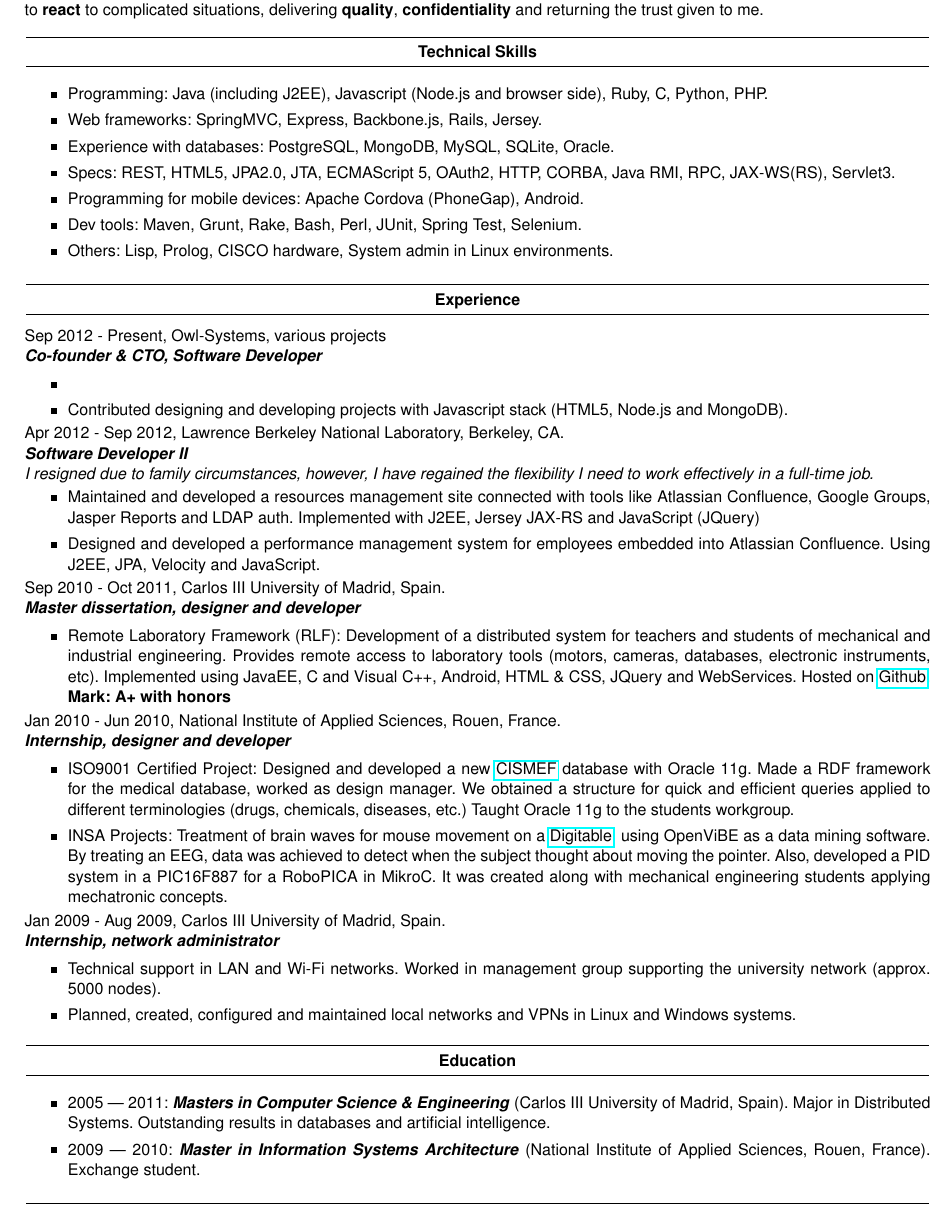
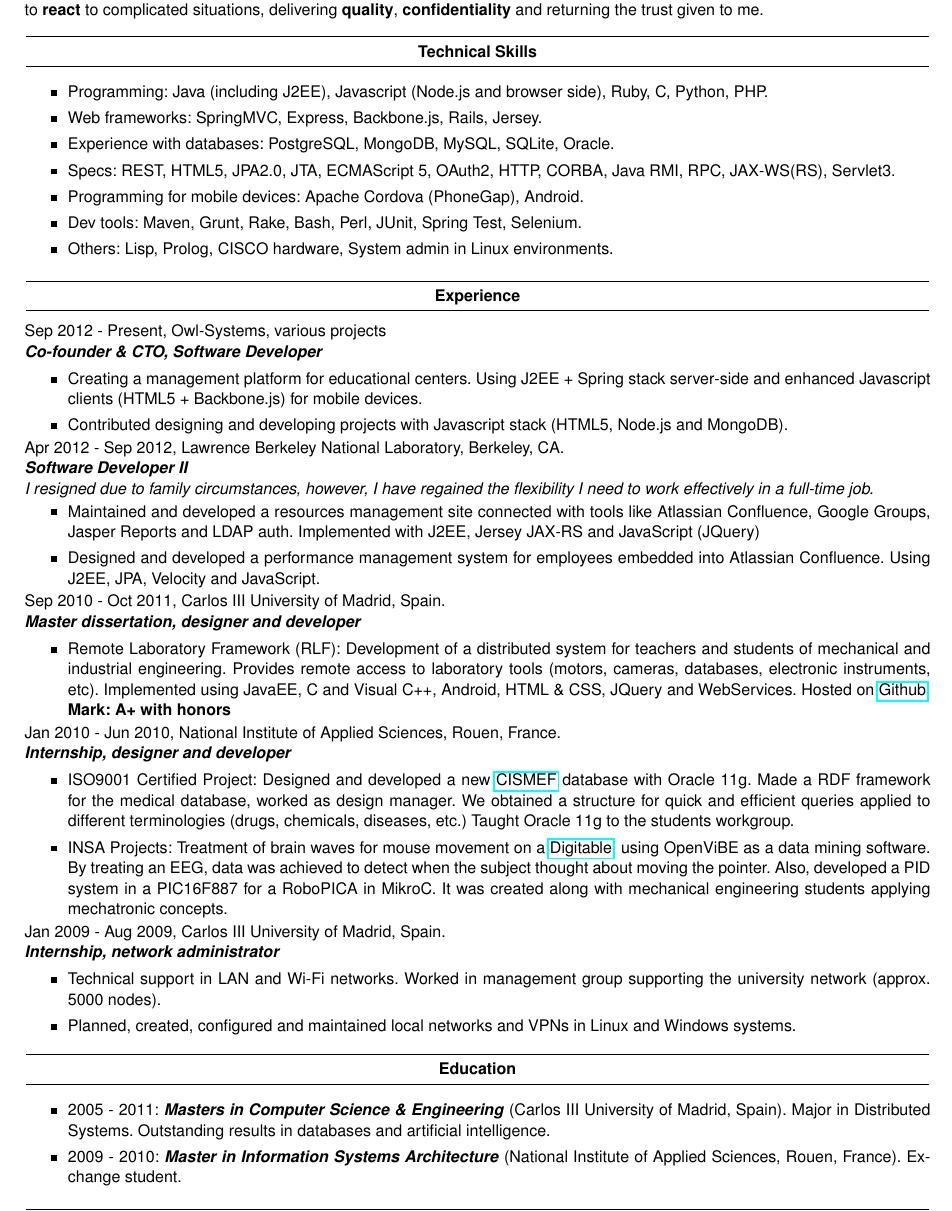
Before and after one commit to CarlosMecha/Resume, a LaTeX CV (main.tex, which reads include/education.tex, include/experience.tex): part of the page, cut so that both start at the same text. Compiled offline with pdfLaTeX; a LaTeX package or settings file that is missing is left out.

Commit message:
Add information for publish it!

```diff
--- a/include/education.tex
+++ b/include/education.tex
@@ -1,14 +1,15 @@
+% Author: Carlos Mecha
 
 \begin{rlist}
   \item
     \education
-      {2005 –- 2011}
+      {2005 - 2011}
       {Masters in Computer Science \& Engineering}
       {Carlos III University of Madrid, Spain}
       {Major in Distributed Systems. Outstanding results in databases and artificial intelligence.}
   \item
     \education
-      {2009 –- 2010}
+      {2009 - 2010}
       {Master in Information Systems Architecture}
       {National Institute of Applied Sciences, Rouen, France}
       {Exchange student.}
--- a/include/experience.tex
+++ b/include/experience.tex
@@ -1,11 +1,14 @@
-% Experience
+% Author: Carlos Mecha
 
 \experience
   {Sep 2012 - Present, Owl-Systems, various projects}
   {Co-founder \& CTO, Software Developer}
   {\vspace{-1em}\begin{rlist}
-    \item
-    \item Contributed designing and developing projects with Javascript stack (HTML5, Node.js and MongoDB).
+    \item Creating a management platform for educational centers. Using J2EE +
+    Spring stack server-side and enhanced Javascript clients (HTML5 +
+    Backbone.js) for mobile devices.
+    \item Contributed designing and developing projects with Javascript stack
+    (HTML5, Node.js and MongoDB).
   \end{rlist}}
 
 \experience
```
Also changed, not shown: include/objective.tex (+1 -0 lines), include/others.tex (+1 -0 lines), include/skills.tex (+1 -0 lines), lib/resume.sty (+18 -0 lines), template/resume.cls (+1 -0 lines), LICENSE.md (added), README.md, 1 other file.
